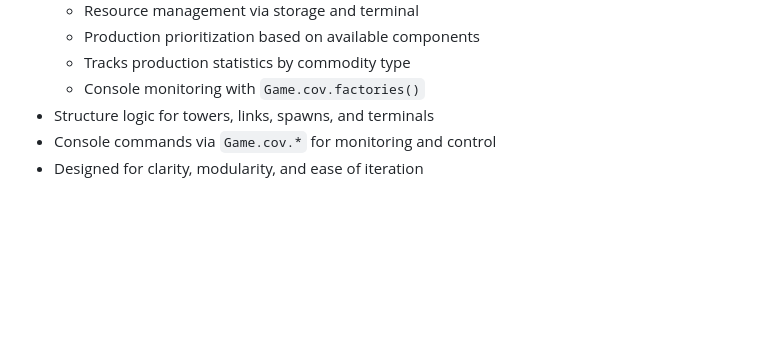
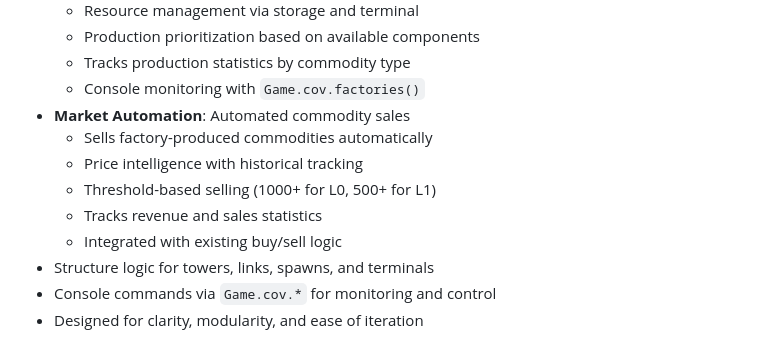
Before and after one commit to StevenGonzalez/screeps-automation, a Markdown page: README.md, the part around the change. GitHub-like rendering; blank space fills up the shorter version.

```diff
--- a/README.md
+++ b/README.md
@@ -52,6 +52,12 @@ Inspired by Halo's Covenant, this advanced AI architecture features:
   - Production prioritization based on available components
   - Tracks production statistics by commodity type
   - Console monitoring with `Game.cov.factories()`
+- **Market Automation**: Automated commodity sales
+  - Sells factory-produced commodities automatically
+  - Price intelligence with historical tracking
+  - Threshold-based selling (1000+ for L0, 500+ for L1)
+  - Tracks revenue and sales statistics
+  - Integrated with existing buy/sell logic
 - Structure logic for towers, links, spawns, and terminals
 - Console commands via `Game.cov.*` for monitoring and control
 - Designed for clarity, modularity, and ease of iteration
```
